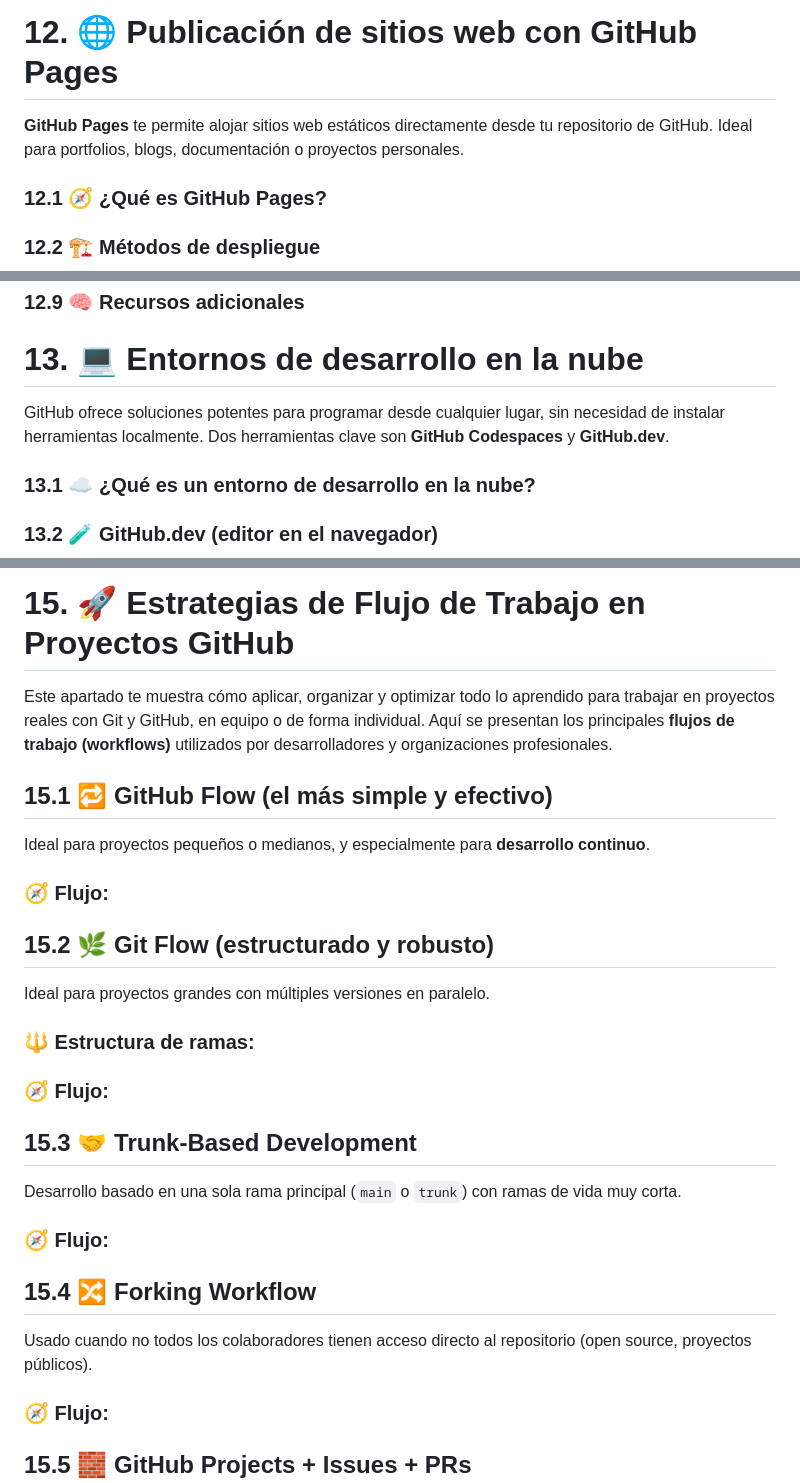
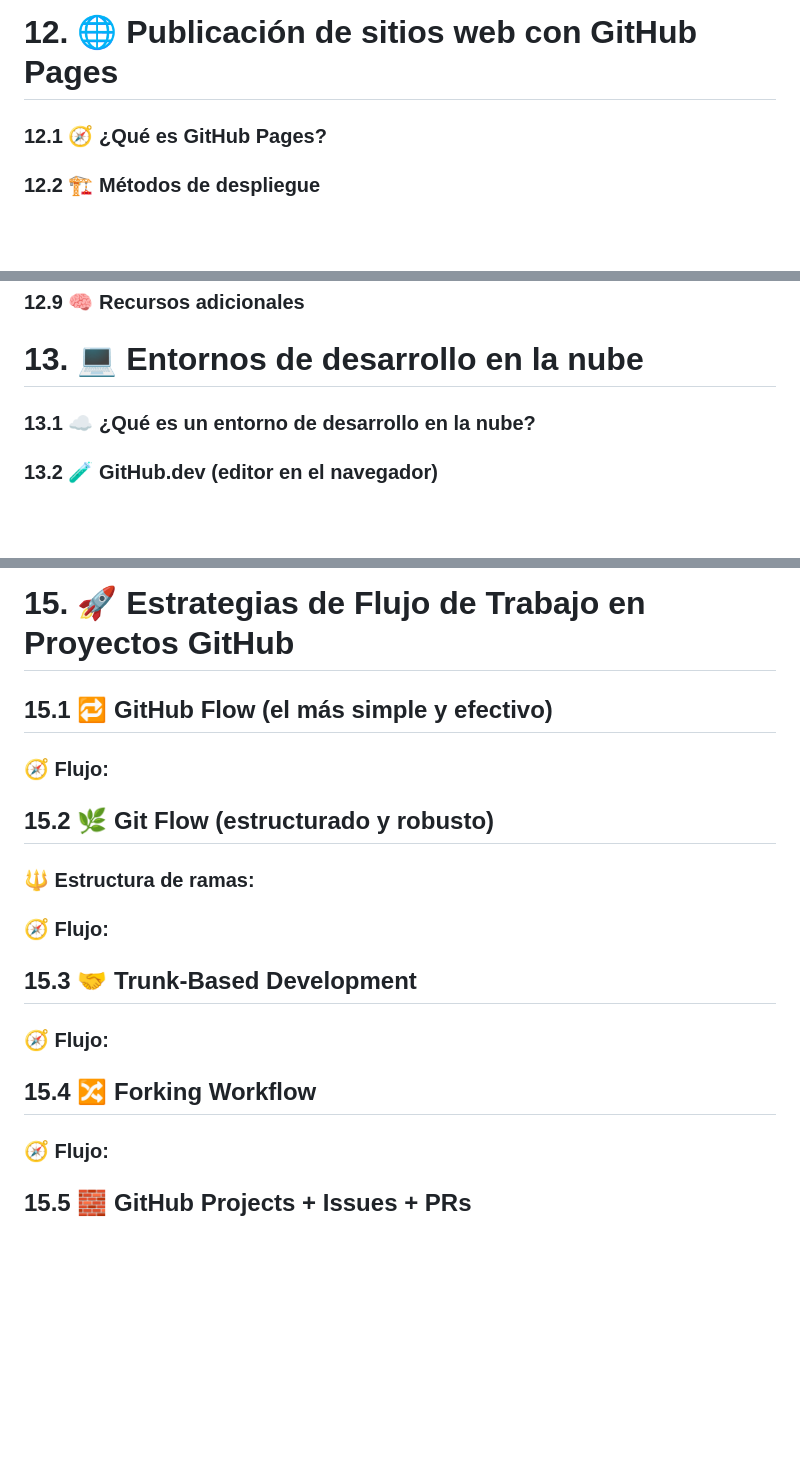
Before and after one commit to Bryared/Guia-completa-de-GitHub, a Markdown page: Documentos/indice-detallado.md, 3 parts joined by grey strips. Drawn GitHub-style; blank space fills up the shorter version.

```diff
--- a/Documentos/indice-detallado.md
+++ b/Documentos/indice-detallado.md
@@ -222,7 +225,6 @@
 ### 11.8 ✅ Buenas prácticas
 
 # 12. 🌐 Publicación de sitios web con GitHub Pages
-**GitHub Pages** te permite alojar sitios web estáticos directamente desde tu repositorio de GitHub. Ideal para portfolios, blogs, documentación o proyectos personales.
 ### 12.1 🧭 ¿Qué es GitHub Pages?
 ### 12.2 🏗️ Métodos de despliegue
 ### 12.3 🧪 Crear un sitio básico con HTML
@@ -236,7 +238,6 @@
 ### 12.9 🧠 Recursos adicionales
 
 # 13. 💻 Entornos de desarrollo en la nube
-GitHub ofrece soluciones potentes para programar desde cualquier lugar, sin necesidad de instalar herramientas localmente. Dos herramientas clave son **GitHub Codespaces** y **GitHub.dev**.
 ### 13.1 ☁️ ¿Qué es un entorno de desarrollo en la nube?
 ### 13.2 🧪 GitHub.dev (editor en el navegador)
 ### 13.3 🚀 GitHub Codespaces (entorno completo en la nube)
@@ -289,18 +280,13 @@ Puedes crear **automatizaciones personalizadas** combinando GitHub Actions con l
 
 # 15. 🚀 Estrategias de Flujo de Trabajo en Proyectos GitHub
-Este apartado te muestra cómo aplicar, organizar y optimizar todo lo aprendido para trabajar en proyectos reales con Git y GitHub, en equipo o de forma individual. Aquí se presentan los principales **flujos de trabajo (workflows)** utilizados por desarrolladores y organizaciones profesionales.
 ## 15.1 🔁 GitHub Flow (el más simple y efectivo)
-Ideal para proyectos pequeños o medianos, y especialmente para **desarrollo continuo**.
 ### 🧭 Flujo:
 ## 15.2 🌿 Git Flow (estructurado y robusto)
-Ideal para proyectos grandes con múltiples versiones en paralelo.
 ### 🔱 Estructura de ramas:
 ### 🧭 Flujo:
 ## 15.3 🤝 Trunk-Based Development
-Desarrollo basado en una sola rama principal (`main` o `trunk`) con ramas de vida muy corta.
 ### 🧭 Flujo:
 ## 15.4 🔀 Forking Workflow
-Usado cuando no todos los colaboradores tienen acceso directo al repositorio (open source, proyectos públicos).
 ### 🧭 Flujo:
 ## 15.5 🧱 GitHub Projects + Issues + PRs
 ### 🔹 Organización visual:
```
Also changed, not shown: other parts of Documentos/indice-detallado.md (+127 -135 lines).
